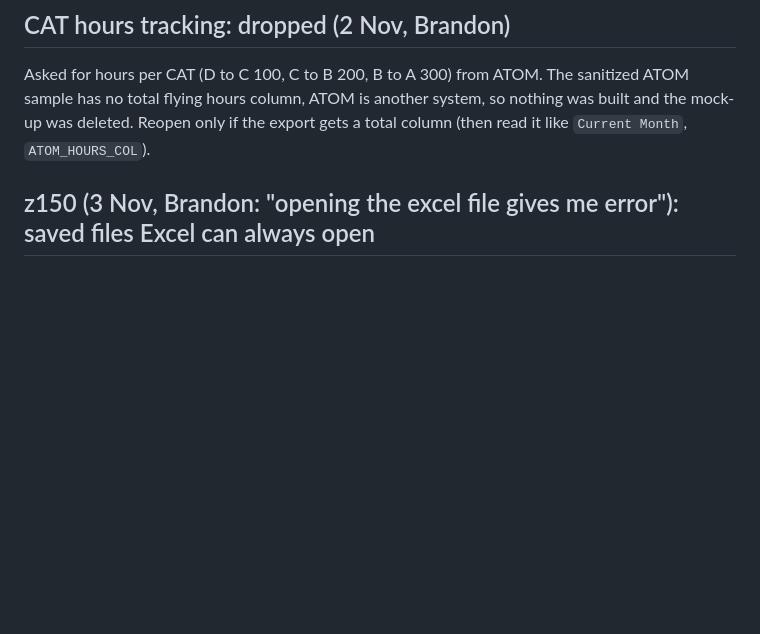
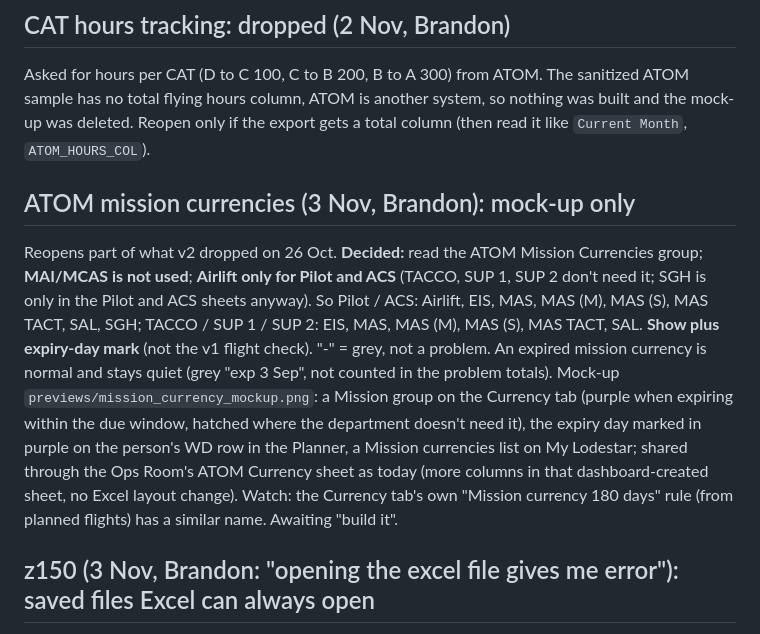
Before and after one commit to Reverii/Lodestar, a Markdown page: HANDOFF.md, the part around the change. GitHub-like rendering; blank space fills up the shorter version.

Commit message:
Notes: ATOM mission currency decisions and mock-up
Co-Authored-By: Claude Opus 5.5 <noreply@anthropic.com>
Claude-Session: https://claude.ai/code/session_01957ynJWxXhUg983zmS7CJJ

```diff
--- a/HANDOFF.md
+++ b/HANDOFF.md
@@ -8,6 +8,9 @@ The repo's own eight `.xlsx` files and the dashboard's built-in sample are now a
 
 ## CAT hours tracking: dropped (2 Nov, Brandon)
 Asked for hours per CAT (D to C 100, C to B 200, B to A 300) from ATOM. The sanitized ATOM sample has no total flying hours column, ATOM is another system, so nothing was built and the mock-up was deleted. Reopen only if the export gets a total column (then read it like `Current Month`, `ATOM_HOURS_COL`).
+
+## ATOM mission currencies (3 Nov, Brandon): mock-up only
+Reopens part of what v2 dropped on 26 Oct. **Decided:** read the ATOM Mission Currencies group; **MAI/MCAS is not used**; **Airlift only for Pilot and ACS** (TACCO, SUP 1, SUP 2 don't need it; SGH is only in the Pilot and ACS sheets anyway). So Pilot / ACS: Airlift, EIS, MAS, MAS (M), MAS (S), MAS TACT, SAL, SGH; TACCO / SUP 1 / SUP 2: EIS, MAS, MAS (M), MAS (S), MAS TACT, SAL. **Show plus expiry-day mark** (not the v1 flight check). "-" = grey, not a problem. An expired mission currency is normal and stays quiet (grey "exp 3 Sep", not counted in the problem totals). Mock-up `previews/mission_currency_mockup.png`: a Mission group on the Currency tab (purple when expiring within the due window, hatched where the department doesn't need it), the expiry day marked in purple on the person's WD row in the Planner, a Mission currencies list on My Lodestar; shared through the Ops Room's ATOM Currency sheet as today (more columns in that dashboard-created sheet, no Excel layout change). Watch: the Currency tab's own "Mission currency 180 days" rule (from planned flights) has a similar name. Awaiting "build it".
 
 ## z150 (3 Nov, Brandon: "opening the excel file gives me error"): saved files Excel can always open
 No file or error text could come out of the intranet, so the save path was checked for things that make desktop Excel say the file has a problem. Found: any hidden control character in a typed or pasted value (Word / Outlook Shift+Enter line break `\v`, other pasted control characters, a broken emoji half) was written as-is and made the whole sheet XML invalid (Excel then repairs or refuses the file). Fix in `cellXml` (the one place cells are written): `xmlSafe` turns line-break-like characters into a new line and drops the rest; NaN / Infinity are written as empty. Also `buildXlsx` now drops `xl/calcChain.xml` (with its relationship and content type) when a file was last saved by desktop Excel, since overwriting a formula cell listed in it also gives the repair message; Excel rebuilds it silently. New `tests/excel_safe.test.js` (all 8 files: valid XML, no calcChain, no NaN; fails on z149). Not confirmed as Brandon's actual cause: asked him for the exact message and which file. Seen but left alone (builder output since day one, Excel normally accepts them, changing means rebuilding files): single-cell merges (`A8`) from `banner()` / `card()` with width 1, and empty-string cells written as `<c t="inlineStr"/>`. Also z149's colour change had left two `ops_room` checks stale (CAT D / OCU colours); updated.
```
Also changed, not shown: PROJECT_CHECKLIST.md (+1 -0 lines).
